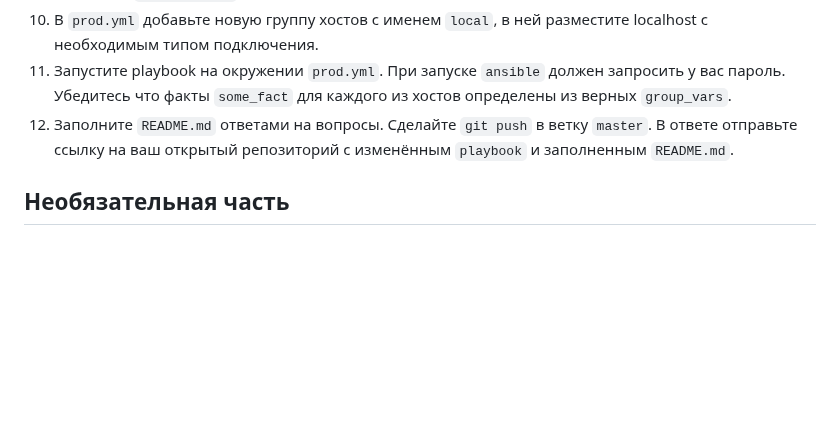
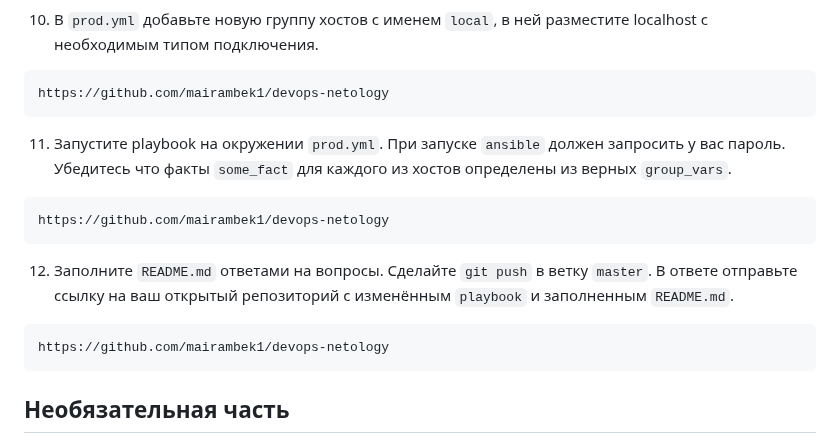
Before and after one commit to mairambek1/devops-netology, a Markdown page: 08-ansible-01-base/README.md, the part around one of its changes. GitHub-like rendering; blank space fills up the shorter version.

````diff
--- a/08-ansible-01-base/README.md
+++ b/08-ansible-01-base/README.md
@@ -38,6 +84,15 @@ ansible.yml  playbook  tmp
 10. В `prod.yml` добавьте новую группу хостов с именем  `local`, в ней разместите localhost с необходимым типом подключения.
+```
+https://github.com/mairambek1/devops-netology
+```
 11. Запустите playbook на окружении `prod.yml`. При запуске `ansible` должен запросить у вас пароль. Убедитесь что факты `some_fact` для каждого из хостов определены из верных `group_vars`.
+```
+https://github.com/mairambek1/devops-netology
+```
 12. Заполните `README.md` ответами на вопросы. Сделайте `git push` в ветку `master`. В ответе отправьте ссылку на ваш открытый репозиторий с изменённым `playbook` и заполненным `README.md`.
+```
+https://github.com/mairambek1/devops-netology
+```
 
 ## Необязательная часть
 
````
Also changed, not shown: other parts of 08-ansible-01-base/README.md (+46 -0 lines).
